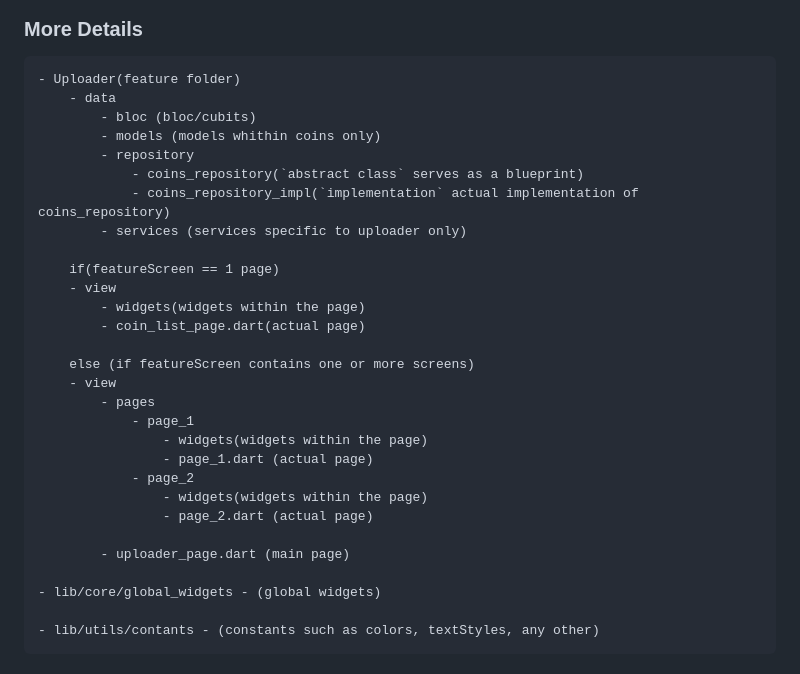
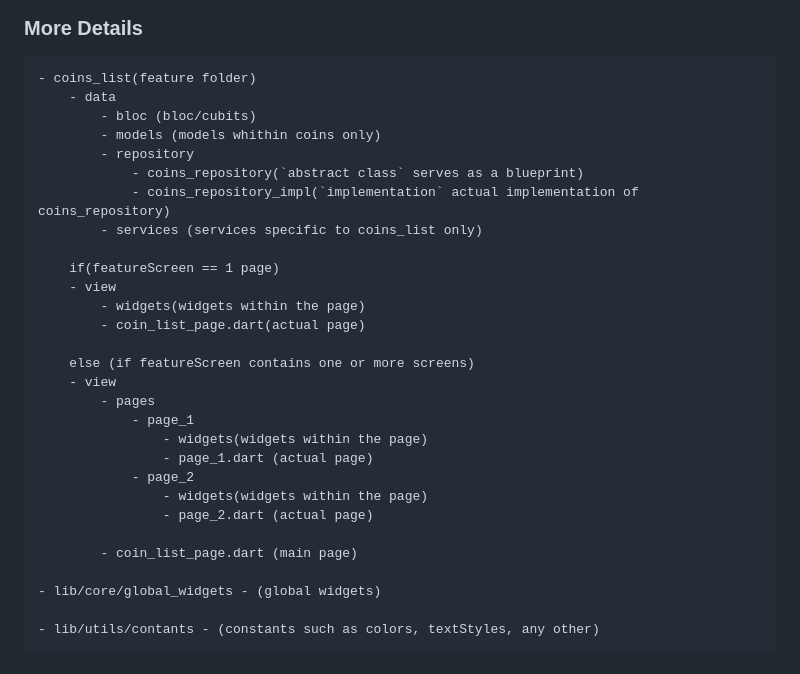
Before and after one commit to ianvillamia/coin_aggregator, a Markdown page: README.md, the part around the change. Drawn GitHub-style.

```diff
--- a/README.md
+++ b/README.md
@@ -27,14 +27,14 @@ Lets get this straight haha its very messy if everyone just does whatever they w
  <img src="folder-structure.png" width="350" title="Folder Structure">
 
 ### More Details
-    - Uploader(feature folder)
+    - coins_list(feature folder)
         - data
             - bloc (bloc/cubits)
             - models (models whithin coins only)
             - repository
                 - coins_repository(`abstract class` serves as a blueprint)
                 - coins_repository_impl(`implementation` actual implementation of coins_repository)
-            - services (services specific to uploader only)
+            - services (services specific to coins_list only)
 
         if(featureScreen == 1 page)
         - view
@@ -51,7 +51,7 @@ Lets get this straight haha its very messy if everyone just does whatever they w
                     - widgets(widgets within the page)
                     - page_2.dart (actual page)
 
-            - uploader_page.dart (main page)
+            - coin_list_page.dart (main page)
 
     - lib/core/global_widgets - (global widgets)
 
```
